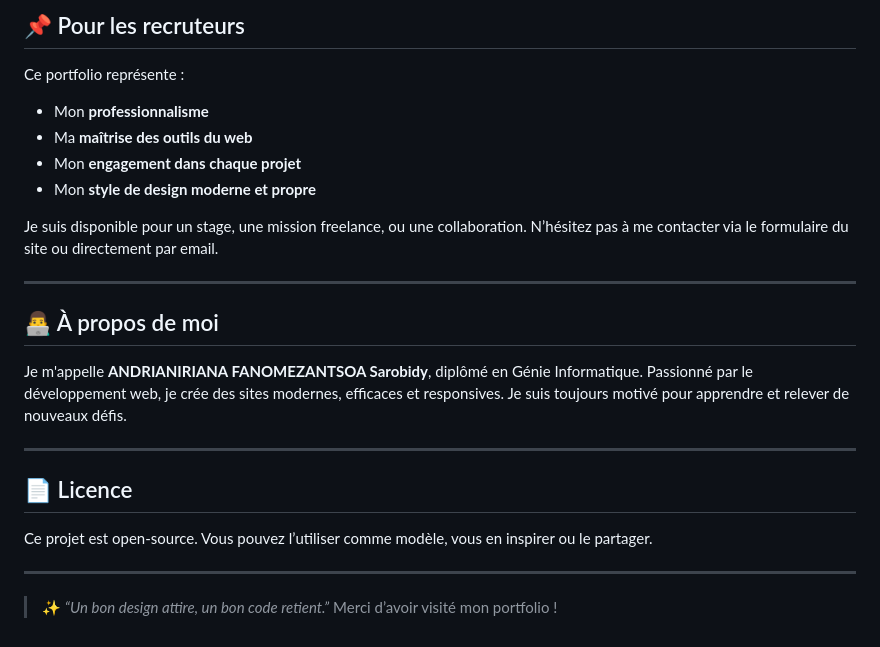
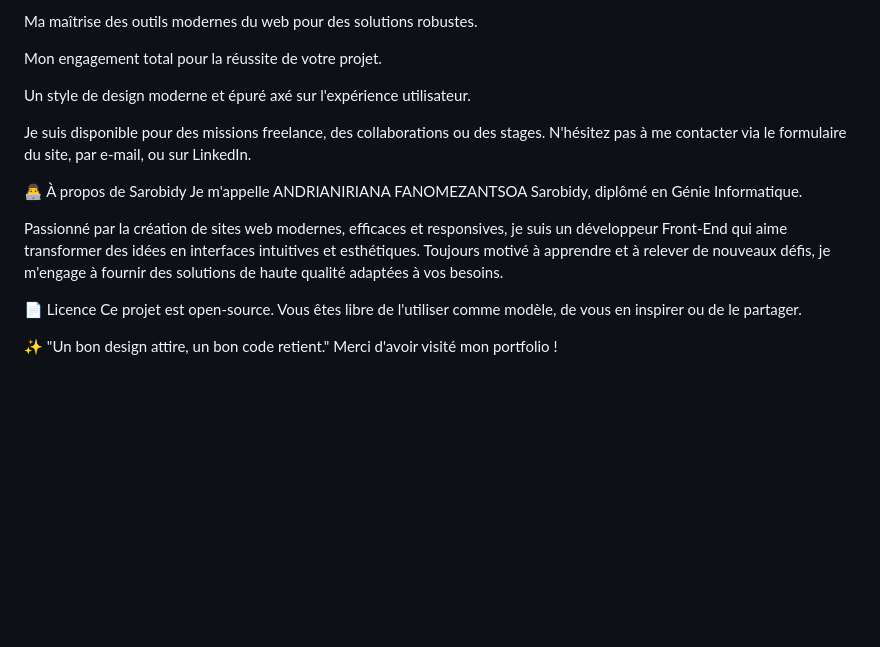
Before and after one commit to Haja12233/portfolio.github.io, a Markdown page: README.md, the part around the change printed below. Rendered like a GitHub page; blank space fills up the shorter version.

```diff
--- a/README.md
+++ b/README.md
@@ -81,30 +87,19 @@ Puis ouvrez `index.html` dans votre navigateur.
 
-## 📌 Pour les recruteurs
+Ma maîtrise des outils modernes du web pour des solutions robustes.
 
-Ce portfolio représente :
+Mon engagement total pour la réussite de votre projet.
 
-* Mon **professionnalisme**
-* Ma **maîtrise des outils du web**
-* Mon **engagement dans chaque projet**
-* Mon **style de design moderne et propre**
+Un style de design moderne et épuré axé sur l'expérience utilisateur.
 
-Je suis disponible pour un stage, une mission freelance, ou une collaboration. N’hésitez pas à me contacter via le formulaire du site ou directement par email.
+Je suis disponible pour des missions freelance, des collaborations ou des stages. N'hésitez pas à me contacter via le formulaire du site, par e-mail, ou sur LinkedIn.
 
----
+👨‍💻 À propos de Sarobidy
+Je m'appelle ANDRIANIRIANA FANOMEZANTSOA Sarobidy, diplômé en Génie Informatique.
 
-## 👨‍💻 À propos de moi
+Passionné par la création de sites web modernes, efficaces et responsives, je suis un développeur Front-End qui aime transformer des idées en interfaces intuitives et esthétiques. Toujours motivé à apprendre et à relever de nouveaux défis, je m'engage à fournir des solutions de haute qualité adaptées à vos besoins.
 
-Je m'appelle **ANDRIANIRIANA FANOMEZANTSOA Sarobidy**, diplômé en Génie Informatique.
-Passionné par le développement web, je crée des sites modernes, efficaces et responsives.
-Je suis toujours motivé pour apprendre et relever de nouveaux défis.
+📄 Licence
+Ce projet est open-source. Vous êtes libre de l'utiliser comme modèle, de vous en inspirer ou de le partager.
 
----
-
-## 📄 Licence
-
-Ce projet est open-source. Vous pouvez l’utiliser comme modèle, vous en inspirer ou le partager.
-
----
-
-> ✨ *“Un bon design attire, un bon code retient.”*
-> Merci d’avoir visité mon portfolio !
+✨ "Un bon design attire, un bon code retient."
+Merci d'avoir visité mon portfolio !
```
Also changed, not shown: other parts of README.md (+59 -53 lines).
